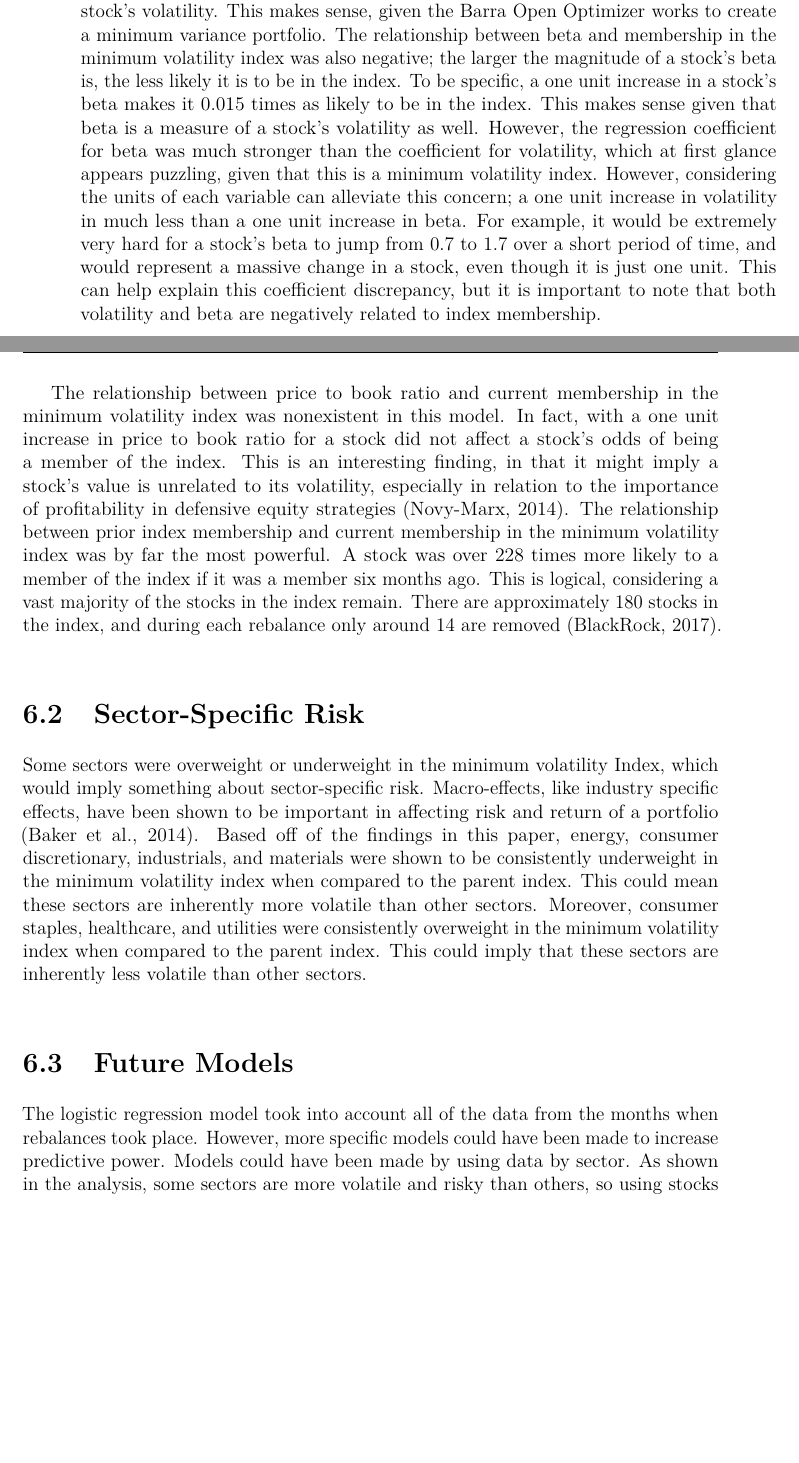
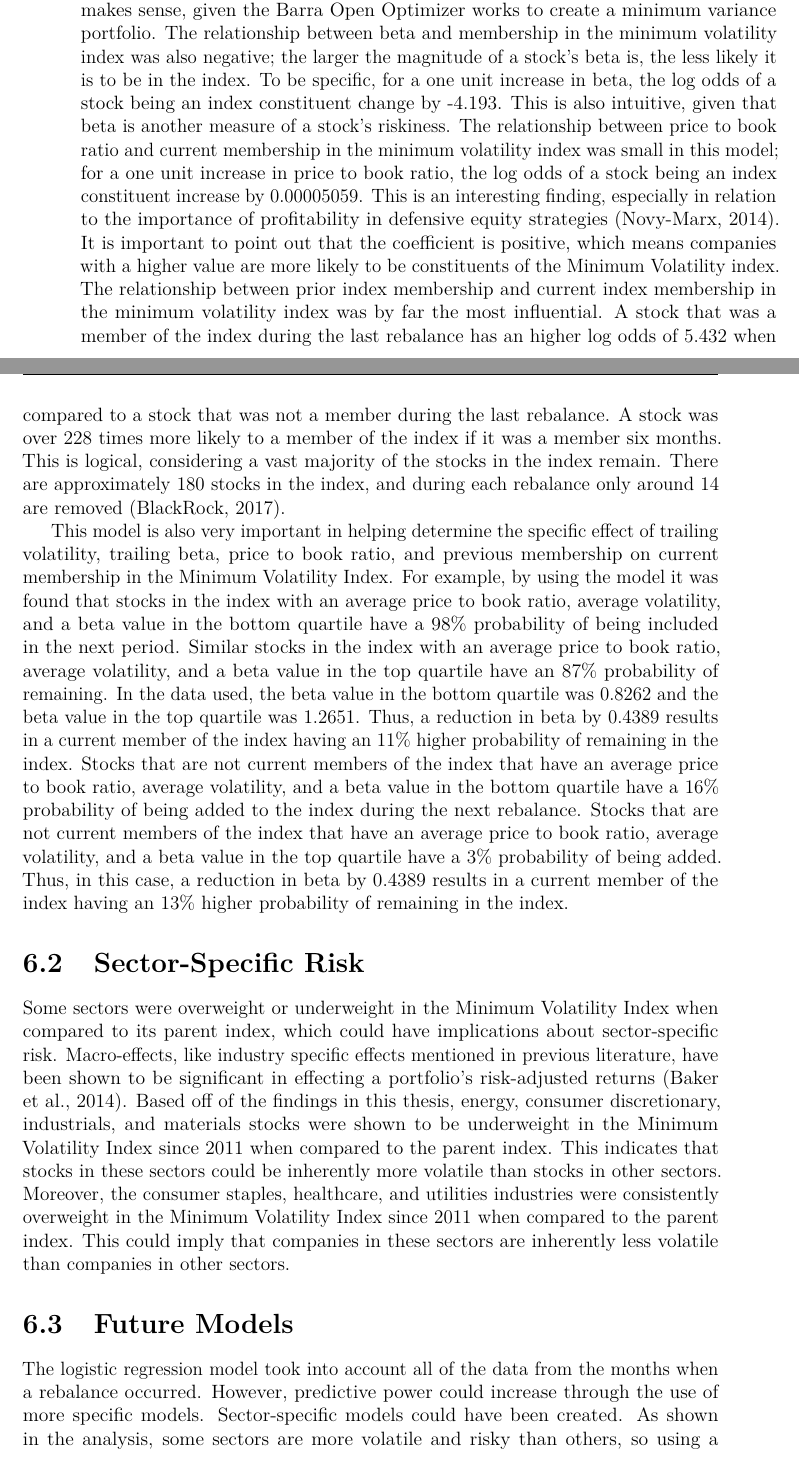
Before and after one commit to johngilheany/thesis.final, a LaTeX thesis (index/_book/thesis.tex): two parts of pages 63 and 64 of 70, joined at a grey line, cut so that both start at the same text, the shorter picture padded with empty space. Compiled offline with pdfLaTeX.

Commit message:
final updates

```diff
--- a/index/_book/thesis.tex
+++ b/index/_book/thesis.tex
@@ -2140,3 +2122,0 @@ the index was unsurprisingly negative; the larger a stock's volatility,
-the less likely it is to be in the index. To be specific, the odds of
-being in the index is 0.96 less with a one unit increase in a stock's
-volatility. This makes sense, given the Barra Open Optimizer works to
@@ -2143,54 +2141,71 @@ volatility. This makes sense, given the Barra Open Optimizer works to
+-0.03976. This makes sense, given the Barra Open Optimizer works to
 create a minimum variance portfolio. The relationship between beta and
 membership in the minimum volatility index was also negative; the larger
 the magnitude of a stock's beta is, the less likely it is to be in the
-index. To be specific, a one unit increase in a stock's beta makes it
-0.015 times as likely to be in the index. This makes sense given that
-beta is a measure of a stock's volatility as well. However, the
-regression coefficient for beta was much stronger than the coefficient
-for volatility, which at first glance appears puzzling, given that this
-is a minimum volatility index. However, considering the units of each
-variable can alleviate this concern; a one unit increase in volatility
-in much less than a one unit increase in beta. For example, it would be
-extremely very hard for a stock's beta to jump from 0.7 to 1.7 over a
-short period of time, and would represent a massive change in a stock,
-even though it is just one unit. This can help explain this coefficient
-discrepancy, but it is important to note that both volatility and beta
-are negatively related to index membership.
-
+index. To be specific, for a one unit increase in beta, the log odds of
+a stock being an index constituent change by -4.193. This is also
+intuitive, given that beta is another measure of a stock's riskiness.
 The relationship between price to book ratio and current membership in
-the minimum volatility index was nonexistent in this model. In fact,
-with a one unit increase in price to book ratio for a stock did not
-affect a stock's odds of being a member of the index. This is an
-interesting finding, in that it might imply a stock's value is unrelated
-to its volatility, especially in relation to the importance of
-profitability in defensive equity strategies (Novy-Marx, 2014). The
-relationship between prior index membership and current membership in
-the minimum volatility index was by far the most powerful. A stock was
-over 228 times more likely to a member of the index if it was a member
-six months ago. This is logical, considering a vast majority of the
-stocks in the index remain. There are approximately 180 stocks in the
-index, and during each rebalance only around 14 are removed (BlackRock,
-2017).
+the minimum volatility index was small in this model; for a one unit
+increase in price to book ratio, the log odds of a stock being an index
+constituent increase by 0.00005059. This is an interesting finding,
+especially in relation to the importance of profitability in defensive
+equity strategies (Novy-Marx, 2014). It is important to point out that
+the coefficient is positive, which means companies with a higher value
+are more likely to be constituents of the Minimum Volatility index. The
+relationship between prior index membership and current index membership
+in the minimum volatility index was by far the most influential. A stock
+that was a member of the index during the last rebalance has an higher
+log odds of 5.432 when compared to a stock that was not a member during
+the last rebalance. A stock was over 228 times more likely to a member
+of the index if it was a member six months. This is logical, considering
+a vast majority of the stocks in the index remain. There are
+approximately 180 stocks in the index, and during each rebalance only
+around 14 are removed (BlackRock, 2017).
+
+This model is also very important in helping determine the specific
+effect of trailing volatility, trailing beta, price to book ratio, and
+previous membership on current membership in the Minimum Volatility
+Index. For example, by using the model it was found that stocks in the
+index with an average price to book ratio, average volatility, and a
+beta value in the bottom quartile have a 98\% probability of being
+included in the next period. Similar stocks in the index with an average
+price to book ratio, average volatility, and a beta value in the top
+quartile have an 87\% probability of remaining. In the data used, the
+beta value in the bottom quartile was 0.8262 and the beta value in the
+top quartile was 1.2651. Thus, a reduction in beta by 0.4389 results in
+a current member of the index having an 11\% higher probability of
+remaining in the index. Stocks that are not current members of the index
+that have an average price to book ratio, average volatility, and a beta
+value in the bottom quartile have a 16\% probability of being added to
+the index during the next rebalance. Stocks that are not current members
+of the index that have an average price to book ratio, average
+volatility, and a beta value in the top quartile have a 3\% probability
+of being added. Thus, in this case, a reduction in beta by 0.4389
+results in a current member of the index having an 13\% higher
+probability of remaining in the index.
 
 \section{Sector-Specific Risk}\label{sector-specific-risk}
 
-Some sectors were overweight or underweight in the minimum volatility
-Index, which would imply something about sector-specific risk.
-Macro-effects, like industry specific effects, have been shown to be
-important in affecting risk and return of a portfolio (Baker et al.,
-2014). Based off of the findings in this paper, energy, consumer
-discretionary, industrials, and materials were shown to be consistently
-underweight in the minimum volatility index when compared to the parent
-index. This could mean these sectors are inherently more volatile than
-other sectors. Moreover, consumer staples, healthcare, and utilities
-were consistently overweight in the minimum volatility index when
-compared to the parent index. This could imply that these sectors are
-inherently less volatile than other sectors.
+Some sectors were overweight or underweight in the Minimum Volatility
+Index when compared to its parent index, which could have implications
+about sector-specific risk. Macro-effects, like industry specific
+effects mentioned in previous literature, have been shown to be
+significant in effecting a portfolio's risk-adjusted returns (Baker et
+al., 2014). Based off of the findings in this thesis, energy, consumer
+discretionary, industrials, and materials stocks were shown to be
+underweight in the Minimum Volatility Index since 2011 when compared to
+the parent index. This indicates that stocks in these sectors could be
+inherently more volatile than stocks in other sectors. Moreover, the
+consumer staples, healthcare, and utilities industries were consistently
+overweight in the Minimum Volatility Index since 2011 when compared to
+the parent index. This could imply that companies in these sectors are
+inherently less volatile than companies in other sectors.
 
 \section{Future Models}\label{future-models}
 
 The logistic regression model took into account all of the data from the
-months when rebalances took place. However, more specific models could
-have been made to increase predictive power. Models could have been made
-by using data by sector. As shown in the analysis, some sectors are more
-volatile and risky than others, so using stocks without regard to sector
+months when a rebalance occurred. However, predictive power could
+increase through the use of more specific models. Sector-specific models
+could have been created. As shown in the analysis, some sectors are more
+volatile and risky than others, so using a model that is specific to
```
Also changed, not shown: index/_book/thesis.pdf, index/_bookdown_files/thesis_files/figure-latex/unnamed-chunk-22-1.pdf, index/_bookdown_files/thesis_files/figure-latex/unnamed-chunk-24-1.pdf, index/_bookdown_files/thesis_files/figure-latex/unnamed-chunk-26-1.pdf, index/_bookdown_files/thesis_files/figure-latex/unnamed-chunk-28-1.pdf, index/_bookdown_files/thesis_files/figure-latex/unnamed-chunk-34-1.pdf, index/_bookdown_files/thesis_files/figure-latex/unnamed-chunk-36-1.pdf, index/_bookdown_files/thesis_files/figure-latex/unnamed-chunk-38-1.pdf, index/_bookdown_files/thesis_files/figure-latex/unnamed-chunk-39-1.pdf, index/_bookdown_files/thesis_files/figure-latex/unnamed-chunk-40-1.pdf, index/_bookdown_files/thesis_files/figure-latex/unnamed-chunk-42-1.pdf, index/_bookdown_files/thesis_files/figure-latex/unnamed-chunk-44-1.pdf, index/_bookdown_files/thesis_files/figure-latex/unnamed-chunk-46-1.pdf, index/_bookdown_files/thesis_files/figure-latex/unnamed-chunk-48-1.pdf, 9 more files, 1 other file.
